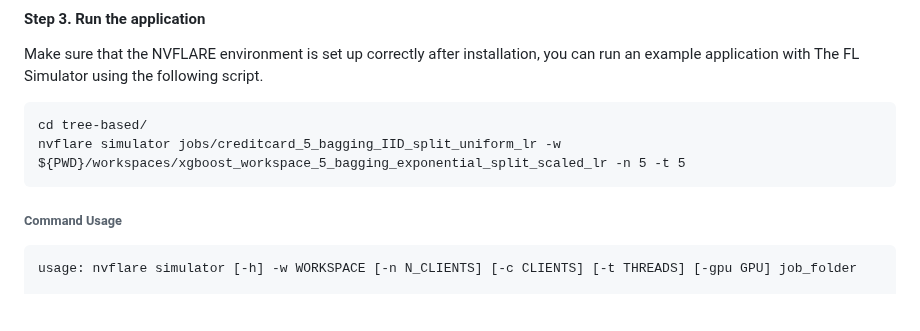
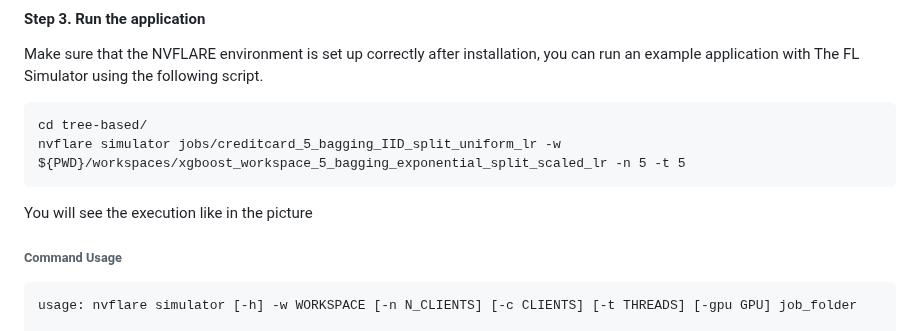
Before and after one commit to moda-gov-tw/PETs-Applications, a Markdown page: federated_learning/financial_fraud_detection/README.md, the part around the change. Rendered like a GitHub page; blank space fills up the shorter version.

````diff
--- a/federated_learning/financial_fraud_detection/README.md
+++ b/federated_learning/financial_fraud_detection/README.md
@@ -87,6 +87,8 @@ cd tree-based/
 nvflare simulator jobs/creditcard_5_bagging_IID_split_uniform_lr -w ${PWD}/workspaces/xgboost_workspace_5_bagging_exponential_split_scaled_lr -n 5 -t 5
 ```
 
+You will see the execution like in the picture
+
 ###### Command Usage
 ```
 usage: nvflare simulator [-h] -w WORKSPACE [-n N_CLIENTS] [-c CLIENTS] [-t THREADS] [-gpu GPU] job_folder
````
